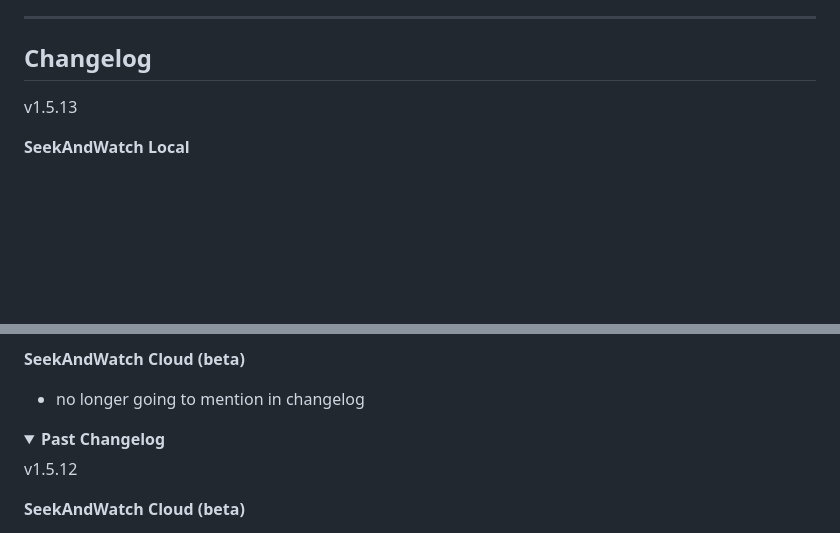
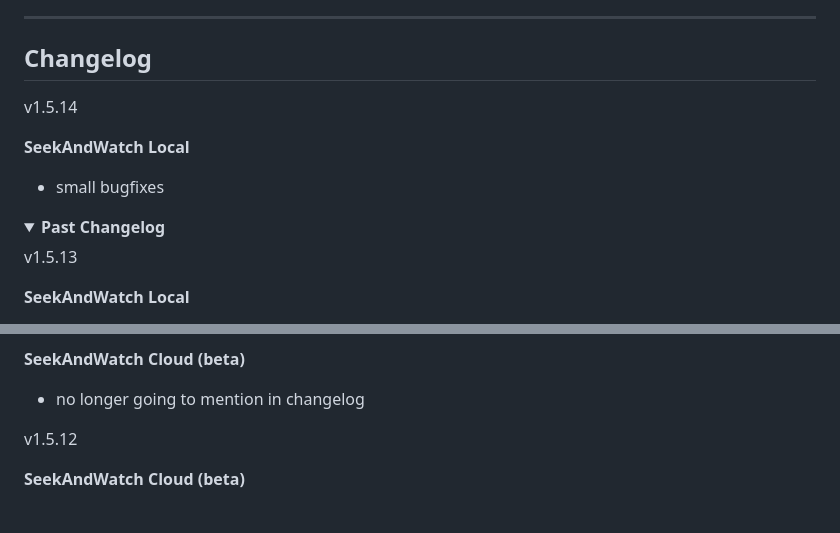
Before and after one commit to softerfish/seekandwatch, a Markdown page: README.md, 2 parts joined by grey strips. Drawn GitHub-style; folded sections open; blank space fills up the shorter version.

```diff
--- a/README.md
+++ b/README.md
@@ -146,6 +146,14 @@ docker compose up -d
 
 ## Changelog
 
+v1.5.14
+
+**SeekAndWatch Local**
+- small bugfixes
+
+<details>
+  <summary><b>Past Changelog</b></summary>
+
 v1.5.13
 
 **SeekAndWatch Local**
@@ -170,8 +178,6 @@ v1.5.13
 **SeekAndWatch Cloud (beta)**
 - no longer going to mention in changelog
 
-<details>
-  <summary><b>Past Changelog</b></summary>
 
 v1.5.12
 
```
